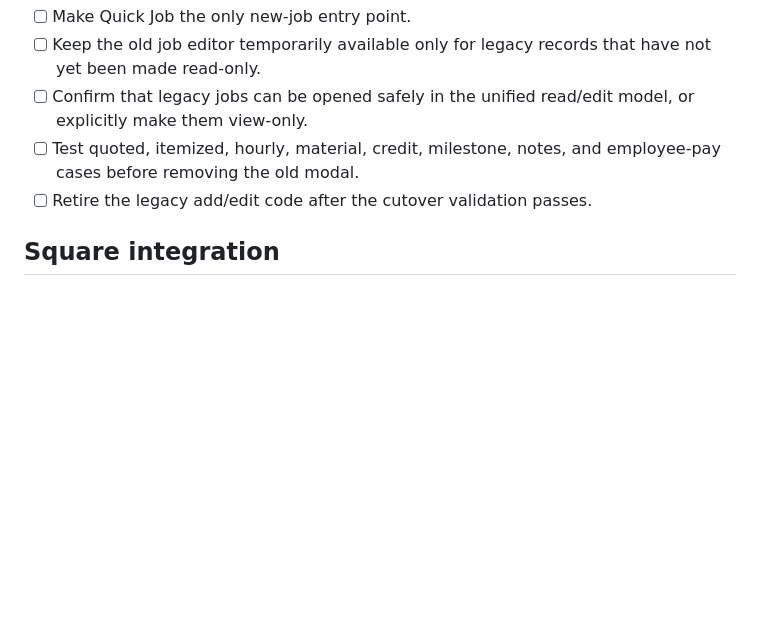
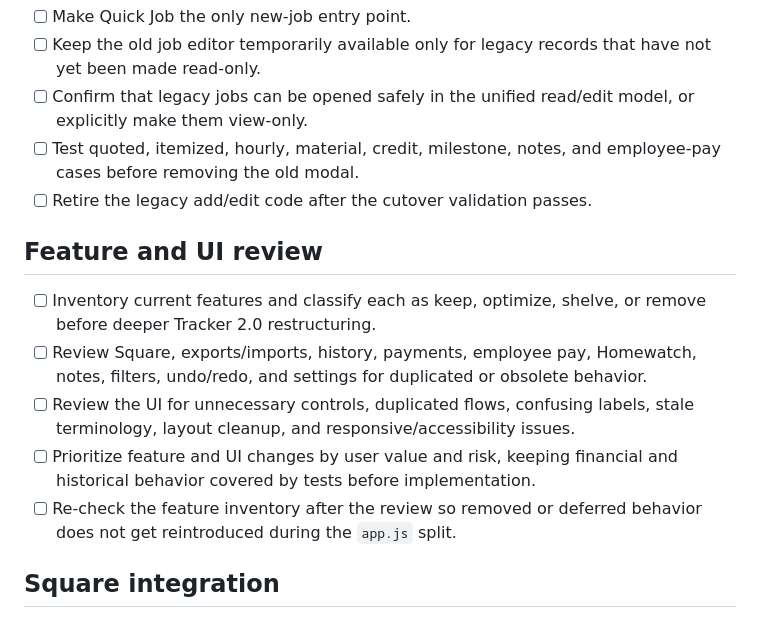
Before and after one commit to handofhate/ehs-tracker, a Markdown page: TRACKER-2-TODO.md, the part around the change. Rendered like a GitHub page; blank space fills up the shorter version.

Commit message:
Add feature and UI review plan

```diff
--- a/TRACKER-2-TODO.md
+++ b/TRACKER-2-TODO.md
@@ -34,6 +34,14 @@ This is the working plan for the Tracker 2.0 rebuild and cutover. Tracker 1.0 re
 - [ ] Test quoted, itemized, hourly, material, credit, milestone, notes, and employee-pay cases before removing the old modal.
 - [ ] Retire the legacy add/edit code after the cutover validation passes.
 
+## Feature and UI review
+
+- [ ] Inventory current features and classify each as keep, optimize, shelve, or remove before deeper Tracker 2.0 restructuring.
+- [ ] Review Square, exports/imports, history, payments, employee pay, Homewatch, notes, filters, undo/redo, and settings for duplicated or obsolete behavior.
+- [ ] Review the UI for unnecessary controls, duplicated flows, confusing labels, stale terminology, layout cleanup, and responsive/accessibility issues.
+- [ ] Prioritize feature and UI changes by user value and risk, keeping financial and historical behavior covered by tests before implementation.
+- [ ] Re-check the feature inventory after the review so removed or deferred behavior does not get reintroduced during the `app.js` split.
+
 ## Square integration
 
 - [ ] Decide whether Square remains part of Tracker 2.0 immediately or is temporarily shelved behind a later milestone.
```
